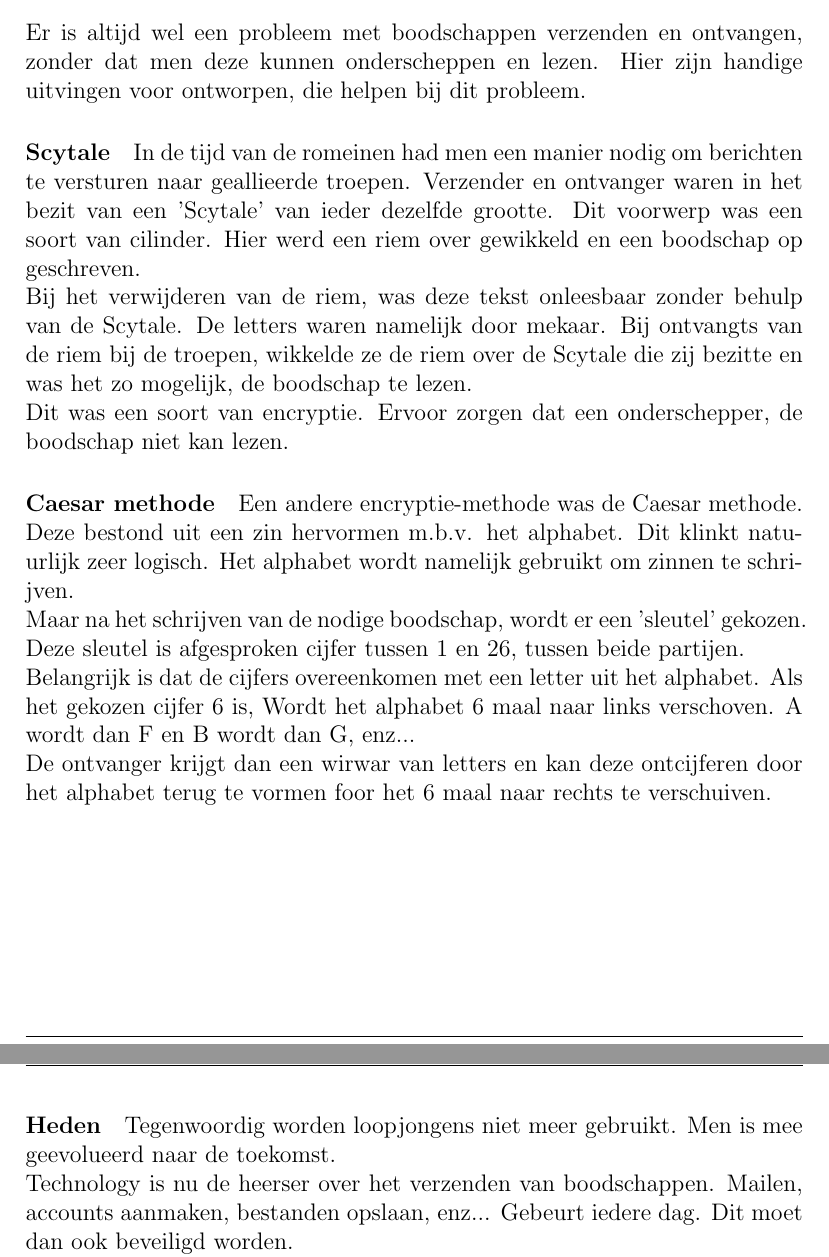
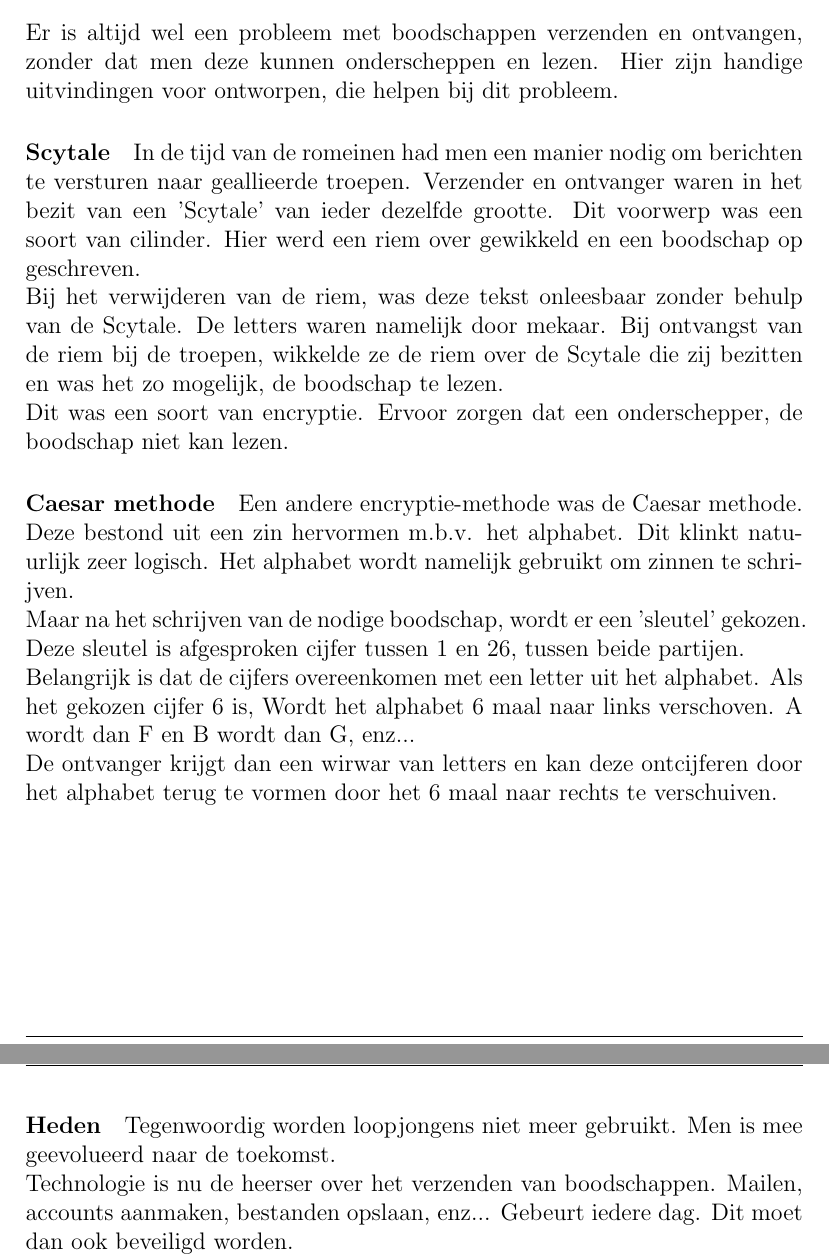
Before and after one commit to RPGglitchy/GPG-Linux, a LaTeX document (LaTeX/GPG.tex): two parts of pages 5 and 6 of 17, joined at a grey line, cut so that both start at the same text. Compiled offline with pdfLaTeX.

Commit message:
Schrijffouten verbeteren

```diff
--- a/LaTeX/GPG.tex
+++ b/LaTeX/GPG.tex
@@ -39,11 +39,11 @@
 		\newpage
 		\section{GPG}\label{GPG}
 			\subsection{Geschiedenis}
-				Er is altijd wel een probleem met boodschappen verzenden en ontvangen, zonder dat men 				deze kunnen onderscheppen en lezen. Hier zijn handige uitvingen voor ontworpen, 						die helpen bij dit probleem.
+				Er is altijd wel een probleem met boodschappen verzenden en ontvangen, zonder dat men 				deze kunnen onderscheppen en lezen. Hier zijn handige uitvindingen voor ontworpen, 						die helpen bij dit probleem.
 
 			\paragraph{Scytale}
 				In de tijd van de romeinen had men een manier nodig om berichten te versturen naar 						geallieerde troepen. Verzender en ontvanger waren in het bezit van een 'Scytale' van 					ieder dezelfde grootte. Dit voorwerp was een soort van cilinder. Hier werd een riem 					over gewikkeld en een boodschap op geschreven.\\
-				Bij het verwijderen van de riem, was deze tekst onleesbaar zonder behulp van de 						Scytale. De letters waren namelijk door mekaar. Bij ontvangts van de riem bij de 						troepen, wikkelde ze de riem over de Scytale die zij bezitte en was het zo mogelijk, 					de boodschap te lezen.\\
+				Bij het verwijderen van de riem, was deze tekst onleesbaar zonder behulp van de 						Scytale. De letters waren namelijk door mekaar. Bij ontvangst van de riem bij de 						troepen, wikkelde ze de riem over de Scytale die zij bezitten en was het zo mogelijk, 					de boodschap te lezen.\\
 				Dit was een soort van encryptie. Ervoor zorgen dat een onderschepper, de boodschap 						niet kan lezen.
 
 			\paragraph{Caesar methode}
@@ -52,12 +52,12 @@
 				Het alphabet wordt namelijk gebruikt om zinnen te schrijven.\\
 				Maar na het schrijven van de nodige boodschap, wordt er een 'sleutel' gekozen. Deze 					sleutel is afgesproken cijfer tussen 1 en 26, tussen beide partijen.\\
 				Belangrijk is dat de cijfers overeenkomen met een letter uit het alphabet. Als het 						gekozen cijfer 6 is, Wordt het alphabet 6 maal naar links verschoven. A wordt dan F 					en B wordt dan G, enz...\\
-				De ontvanger krijgt dan een wirwar van letters en kan deze ontcijferen door het 						alphabet terug te vormen foor het 6 maal naar rechts te verschuiven.\\
+				De ontvanger krijgt dan een wirwar van letters en kan deze ontcijferen door het 						alphabet terug te vormen door het 6 maal naar rechts te verschuiven.\\
 
 			\newpage
 			\paragraph{Heden}
 				Tegenwoordig worden loopjongens niet meer gebruikt. Men is mee geevolueerd naar de 						toekomst.\\
-				Technology is nu de heerser over het verzenden van boodschappen.
+				Technologie is nu de heerser over het verzenden van boodschappen.
 				Mailen, accounts aanmaken, bestanden opslaan, enz... Gebeurt iedere dag. Dit moet dan 					ook beveiligd worden.\\
 				Dit doen we aan de hand van het encrypteren van de bestanden, handtekenen van mails,
 				enz...
```
Also changed, not shown: LaTeX/GPG.pdf, 2 other files.
